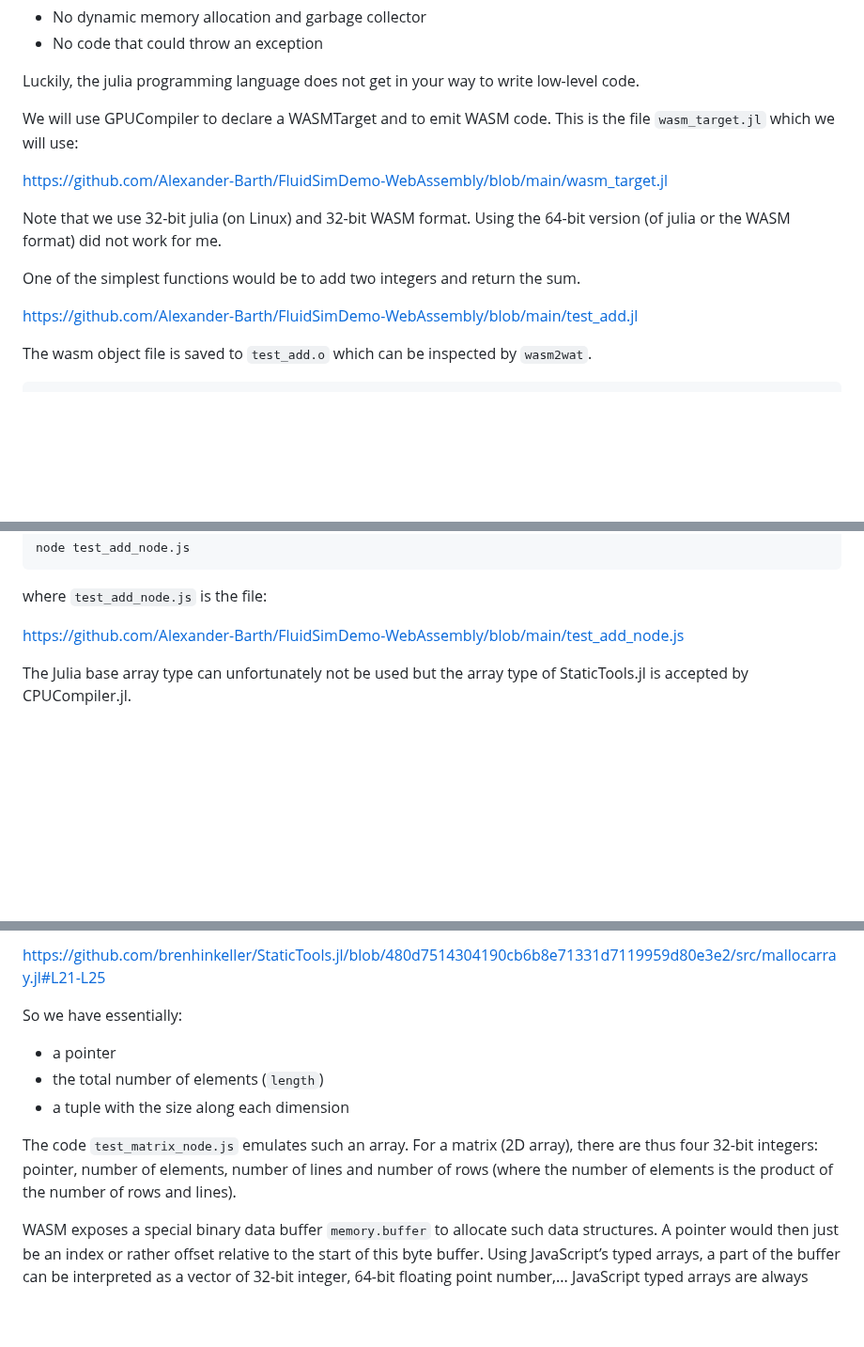
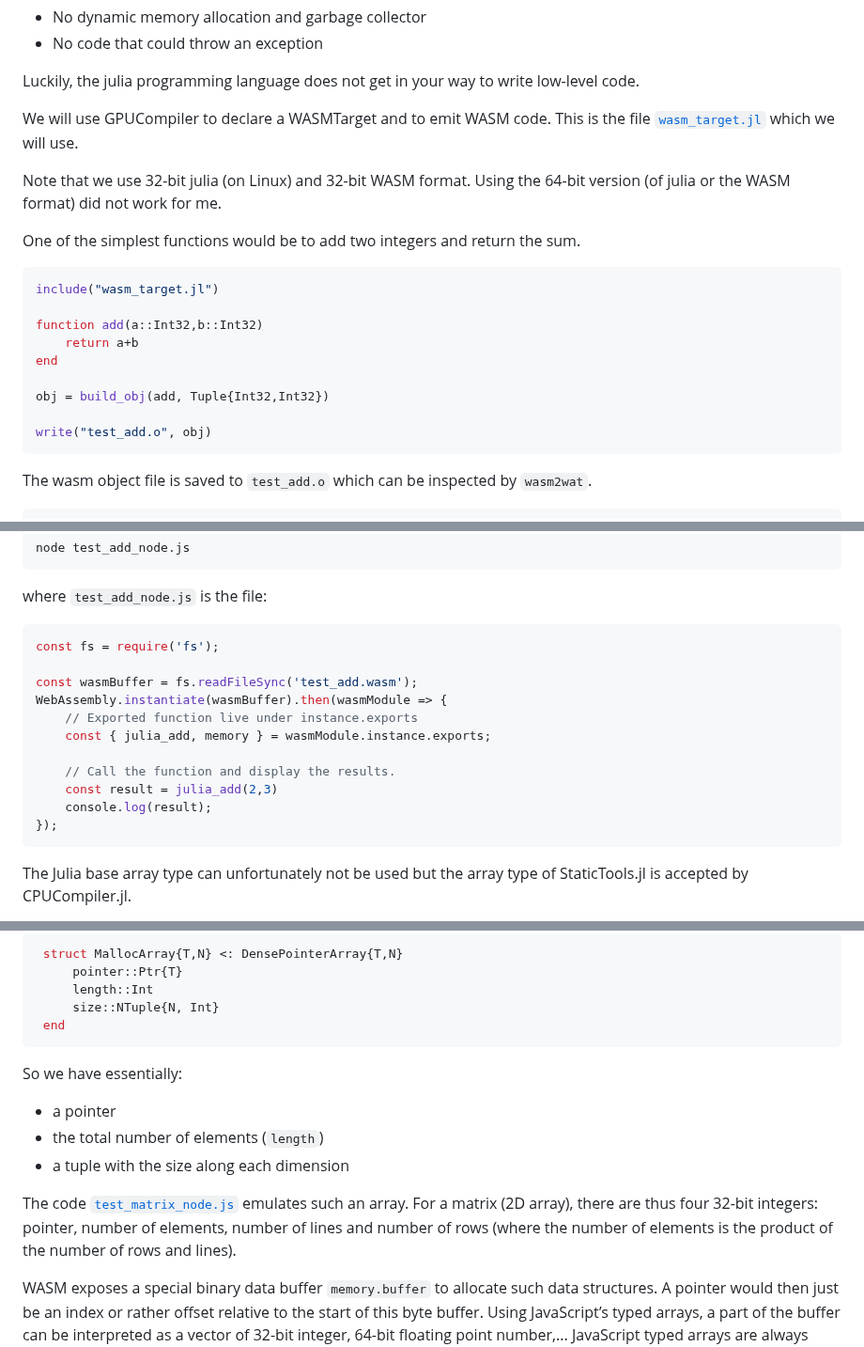
Before and after one commit to Alexander-Barth/FluidSimDemo-WebAssembly, a Markdown page: README.md, 3 parts joined by grey strips. Shown at 94% size. Rendered like a GitHub page; blank space fills up the shorter version.

````diff
--- a/README.md
+++ b/README.md
@@ -19,16 +19,24 @@ This approach here uses a subset of the Julia language and the array object of S
 
 Luckily, the julia programming language does not get in your way to write low-level code.
 
-We will use GPUCompiler to declare a WASMTarget and to emit WASM code. This is the file `wasm_target.jl` which we will use:
-
-https://github.com/Alexander-Barth/FluidSimDemo-WebAssembly/blob/main/wasm_target.jl
+We will use GPUCompiler to declare a WASMTarget and to emit WASM code. This is the file [`wasm_target.jl`](https://github.com/Alexander-Barth/FluidSimDemo-WebAssembly/blob/main/wasm_target.jl) which we will use.
 
 Note that we use 32-bit julia (on Linux) and 32-bit WASM format.
 Using the 64-bit version (of julia or the WASM format) did not work for me.
 
 One of the simplest functions would be to add two integers and return the sum.
 
-https://github.com/Alexander-Barth/FluidSimDemo-WebAssembly/blob/main/test_add.jl
+```julia
+include("wasm_target.jl")
+
+function add(a::Int32,b::Int32)
+    return a+b
+end
+
+obj = build_obj(add, Tuple{Int32,Int32})
+
+write("test_add.o", obj)
+```
 
 The wasm object file is saved to `test_add.o` which can be inspected by `wasm2wat`.
 
@@ -59,7 +67,19 @@ node test_add_node.js
 
 where `test_add_node.js` is the file:
 
-https://github.com/Alexander-Barth/FluidSimDemo-WebAssembly/blob/main/test_add_node.js
+```javascript
+const fs = require('fs');
+
+const wasmBuffer = fs.readFileSync('test_add.wasm');
+WebAssembly.instantiate(wasmBuffer).then(wasmModule => {
+    // Exported function live under instance.exports
+    const { julia_add, memory } = wasmModule.instance.exports;
+
+    // Call the function and display the results.
+    const result = julia_add(2,3)
+    console.log(result);
+});
+```
 
 The Julia base array type can unfortunately not be used but the array type of StaticTools.jl
 is accepted by CPUCompiler.jl.
@@ -68,12 +88,18 @@ The memory layout is relatively simple:
 
-https://github.com/brenhinkeller/StaticTools.jl/blob/480d7514304190cb6b8e71331d7119959d80e3e2/src/mallocarray.jl#L21-L25
+```julia
+ struct MallocArray{T,N} <: DensePointerArray{T,N}
+     pointer::Ptr{T}
+     length::Int
+     size::NTuple{N, Int}
+ end
+ ```
 
 So we have essentially:
 * a pointer
 * the total number of elements (`length`)
 * a tuple with the size along each dimension
 
-The code `test_matrix_node.js` emulates such an array. For a matrix (2D array), there are thus four 32-bit integers: pointer, number of elements, number of lines and number of rows (where the number of elements is the product of the number of rows and lines).
+The code [`test_matrix_node.js`](test_matrix_node.js) emulates such an array. For a matrix (2D array), there are thus four 32-bit integers: pointer, number of elements, number of lines and number of rows (where the number of elements is the product of the number of rows and lines).
 
 WASM exposes a special binary data buffer `memory.buffer` to allocate such data structures. A pointer would then just be an index or rather offset relative to the start of this byte buffer. Using JavaScript’s typed arrays, a part of the buffer can be interpreted as a vector of 32-bit integer, 64-bit floating point number,...
 JavaScript typed arrays are always one-dimensional, which correspond to a flatten view of the array seen from Julia. As a consequence, for
````
Also changed, not shown: other parts of README.md (+1 -1 lines).
